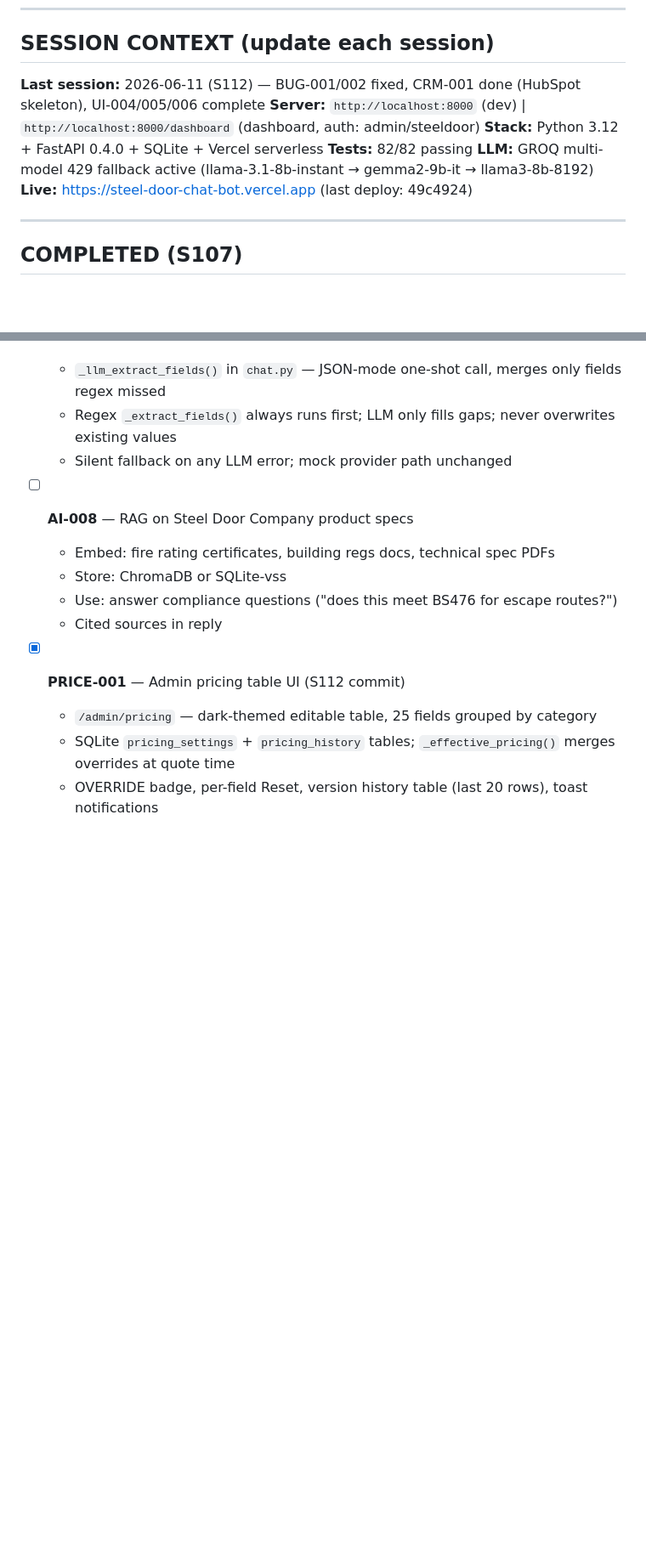
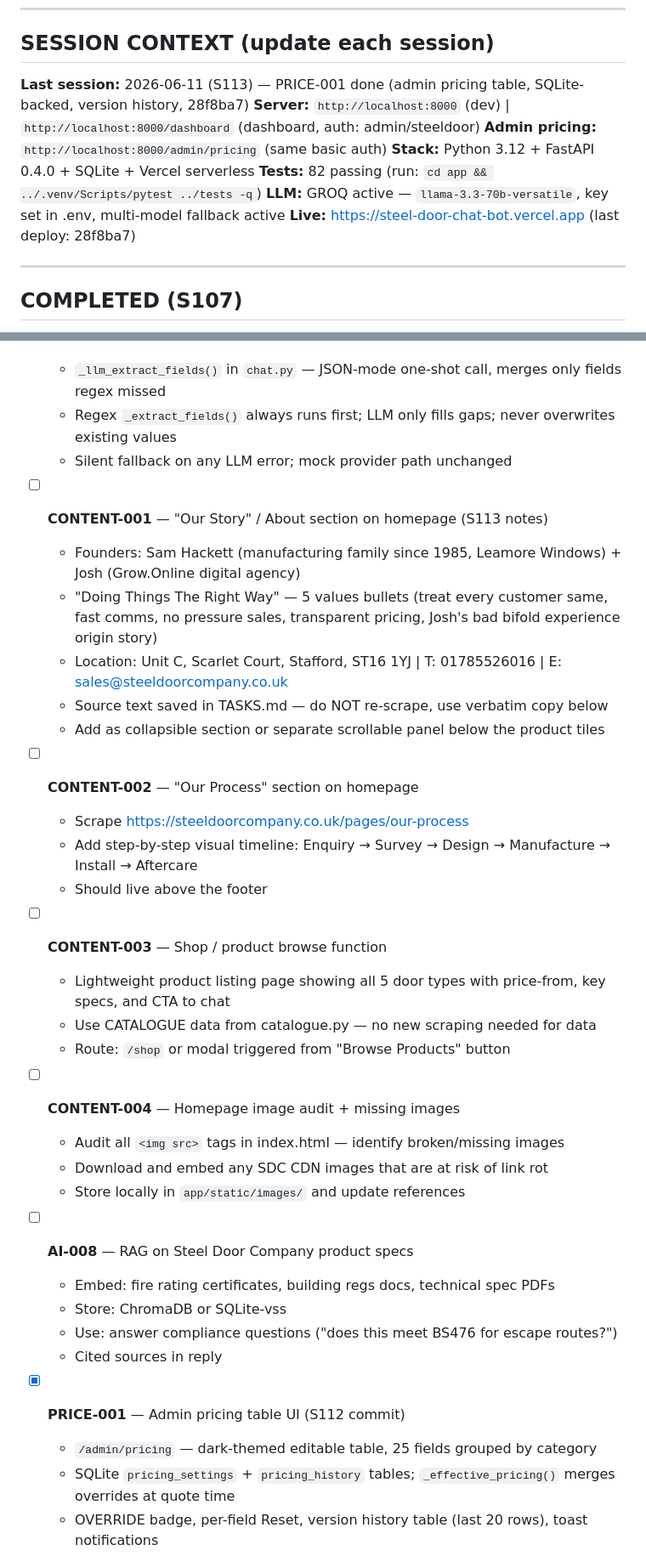
Before and after one commit to keejay1290-maker/SteelDoorChatBot, a Markdown page: TASKS.md, 2 parts joined by grey strips. Shown at 85% size. Drawn GitHub-style; blank space fills up the shorter version.

Commit message:
chore(S113): session wrap — PRICE-001 marked done, CONTENT-001-004 tasks added
Co-Authored-By: Claude Sonnet 4.6 <noreply@anthropic.com>

```diff
--- a/TASKS.md
+++ b/TASKS.md
@@ -8,12 +8,13 @@
 
 ## SESSION CONTEXT (update each session)
 
-**Last session:** 2026-06-11 (S112) — BUG-001/002 fixed, CRM-001 done (HubSpot skeleton), UI-004/005/006 complete
+**Last session:** 2026-06-11 (S113) — PRICE-001 done (admin pricing table, SQLite-backed, version history, 28f8ba7)
 **Server:** `http://localhost:8000` (dev) | `http://localhost:8000/dashboard` (dashboard, auth: admin/steeldoor)
+**Admin pricing:** `http://localhost:8000/admin/pricing` (same basic auth)
 **Stack:** Python 3.12 + FastAPI 0.4.0 + SQLite + Vercel serverless
-**Tests:** 82/82 passing
-**LLM:** GROQ multi-model 429 fallback active (llama-3.1-8b-instant → gemma2-9b-it → llama3-8b-8192)
-**Live:** https://steel-door-chat-bot.vercel.app (last deploy: 49c4924)
+**Tests:** 82 passing (run: `cd app && ../.venv/Scripts/pytest ../tests -q`)
+**LLM:** GROQ active — `llama-3.3-70b-versatile`, key set in .env, multi-model fallback active
+**Live:** https://steel-door-chat-bot.vercel.app (last deploy: 28f8ba7)
 
 ---
 
@@ -126,6 +127,28 @@
   - Regex `_extract_fields()` always runs first; LLM only fills gaps; never overwrites existing values
   - Silent fallback on any LLM error; mock provider path unchanged
 
+- [ ] **CONTENT-001** — "Our Story" / About section on homepage (S113 notes)
+  - Founders: Sam Hackett (manufacturing family since 1985, Leamore Windows) + Josh (Grow.Online digital agency)
+  - "Doing Things The Right Way" — 5 values bullets (treat every customer same, fast comms, no pressure sales, transparent pricing, Josh's bad bifold experience origin story)
+  - Location: Unit C, Scarlet Court, Stafford, ST16 1YJ | T: 01785526016 | E: sales@steeldoorcompany.co.uk
+  - Source text saved in TASKS.md — do NOT re-scrape, use verbatim copy below
+  - Add as collapsible section or separate scrollable panel below the product tiles
+
+- [ ] **CONTENT-002** — "Our Process" section on homepage
+  - Scrape https://steeldoorcompany.co.uk/pages/our-process
+  - Add step-by-step visual timeline: Enquiry → Survey → Design → Manufacture → Install → Aftercare
+  - Should live above the footer
+
+- [ ] **CONTENT-003** — Shop / product browse function
+  - Lightweight product listing page showing all 5 door types with price-from, key specs, and CTA to chat
+  - Use CATALOGUE data from catalogue.py — no new scraping needed for data
+  - Route: `/shop` or modal triggered from "Browse Products" button
+
+- [ ] **CONTENT-004** — Homepage image audit + missing images
+  - Audit all `<img src>` tags in index.html — identify broken/missing images
+  - Download and embed any SDC CDN images that are at risk of link rot
+  - Store locally in `app/static/images/` and update references
+
 - [ ] **AI-008** — RAG on Steel Door Company product specs
   - Embed: fire rating certificates, building regs docs, technical spec PDFs
   - Store: ChromaDB or SQLite-vss
```
